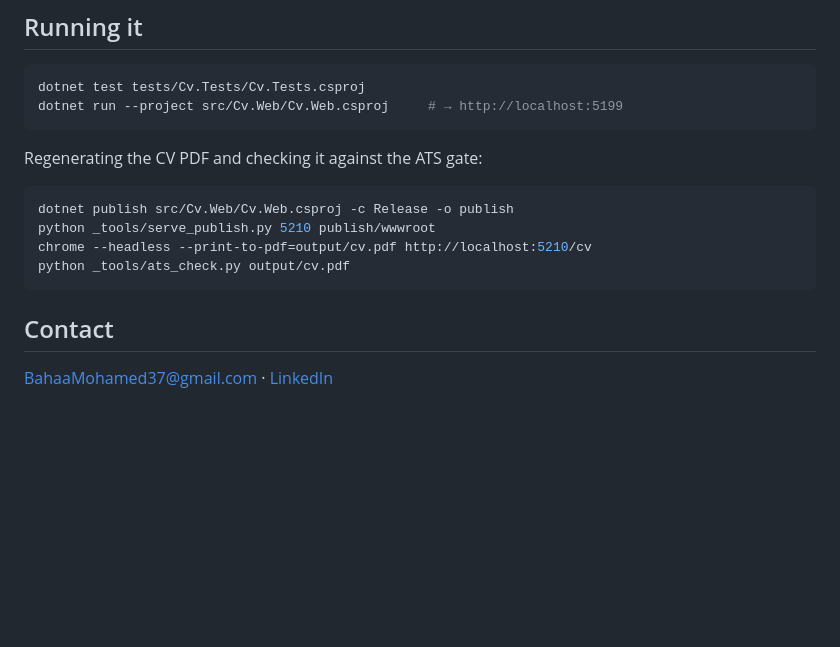
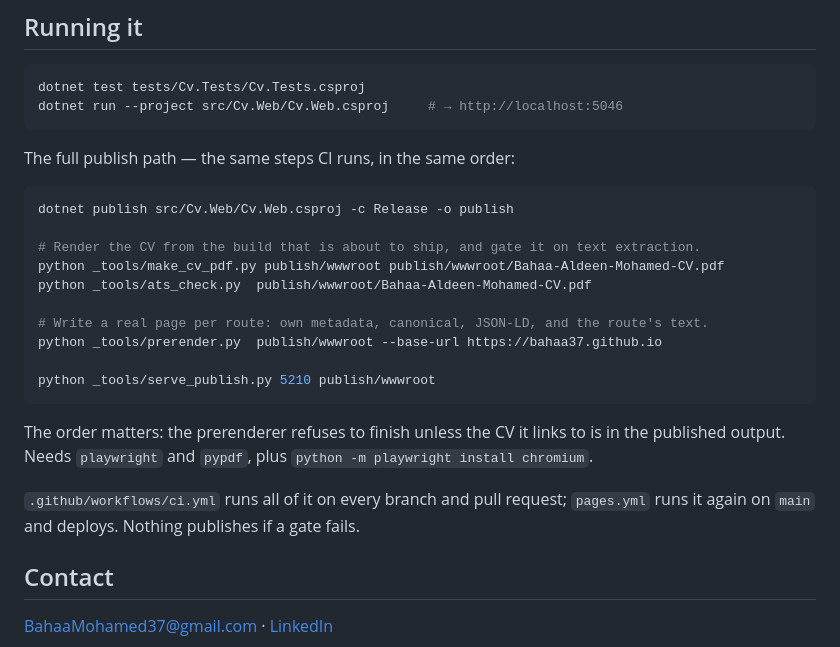
Before and after one commit to Bahaa37/Bahaa37.github.io, a Markdown page: README.md, the part around the change. Drawn GitHub-style; blank space fills up the shorter version.

````diff
--- a/README.md
+++ b/README.md
@@ -72,17 +72,30 @@ design/               Design canvas artboards.
 
 ```bash
 dotnet test tests/Cv.Tests/Cv.Tests.csproj
-dotnet run --project src/Cv.Web/Cv.Web.csproj     # → http://localhost:5199
+dotnet run --project src/Cv.Web/Cv.Web.csproj     # → http://localhost:5046
 ```
 
-Regenerating the CV PDF and checking it against the ATS gate:
+The full publish path — the same steps CI runs, in the same order:
 
 ```bash
 dotnet publish src/Cv.Web/Cv.Web.csproj -c Release -o publish
+
+# Render the CV from the build that is about to ship, and gate it on text extraction.
+python _tools/make_cv_pdf.py publish/wwwroot publish/wwwroot/Bahaa-Aldeen-Mohamed-CV.pdf
+python _tools/ats_check.py  publish/wwwroot/Bahaa-Aldeen-Mohamed-CV.pdf
+
+# Write a real page per route: own metadata, canonical, JSON-LD, and the route's text.
+python _tools/prerender.py  publish/wwwroot --base-url https://bahaa37.github.io
+
 python _tools/serve_publish.py 5210 publish/wwwroot
-chrome --headless --print-to-pdf=output/cv.pdf http://localhost:5210/cv
-python _tools/ats_check.py output/cv.pdf
 ```
+
+The order matters: the prerenderer refuses to finish unless the CV it links to is in the
+published output. Needs `playwright` and `pypdf`, plus `python -m playwright install
+chromium`.
+
+`.github/workflows/ci.yml` runs all of it on every branch and pull request; `pages.yml`
+runs it again on `main` and deploys. Nothing publishes if a gate fails.
 
 ## Contact
 
````
Also changed, not shown: CLAUDE.md (added, +116 -0 lines).
